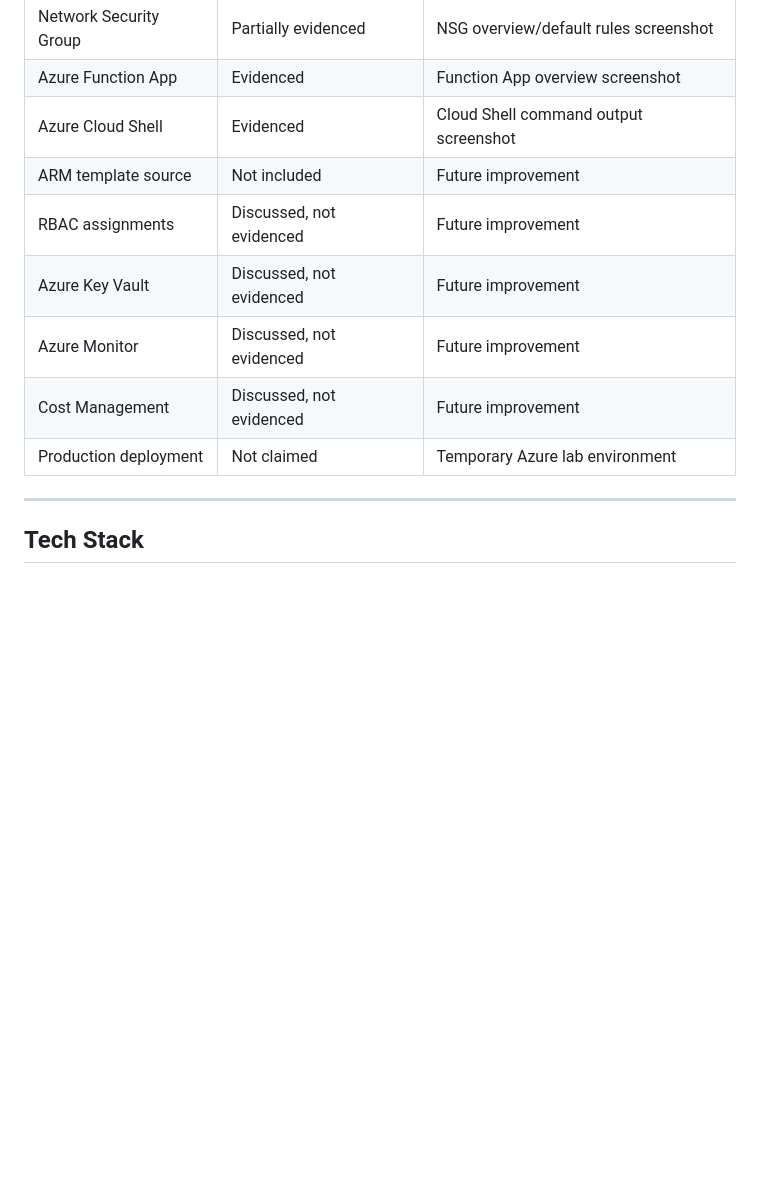
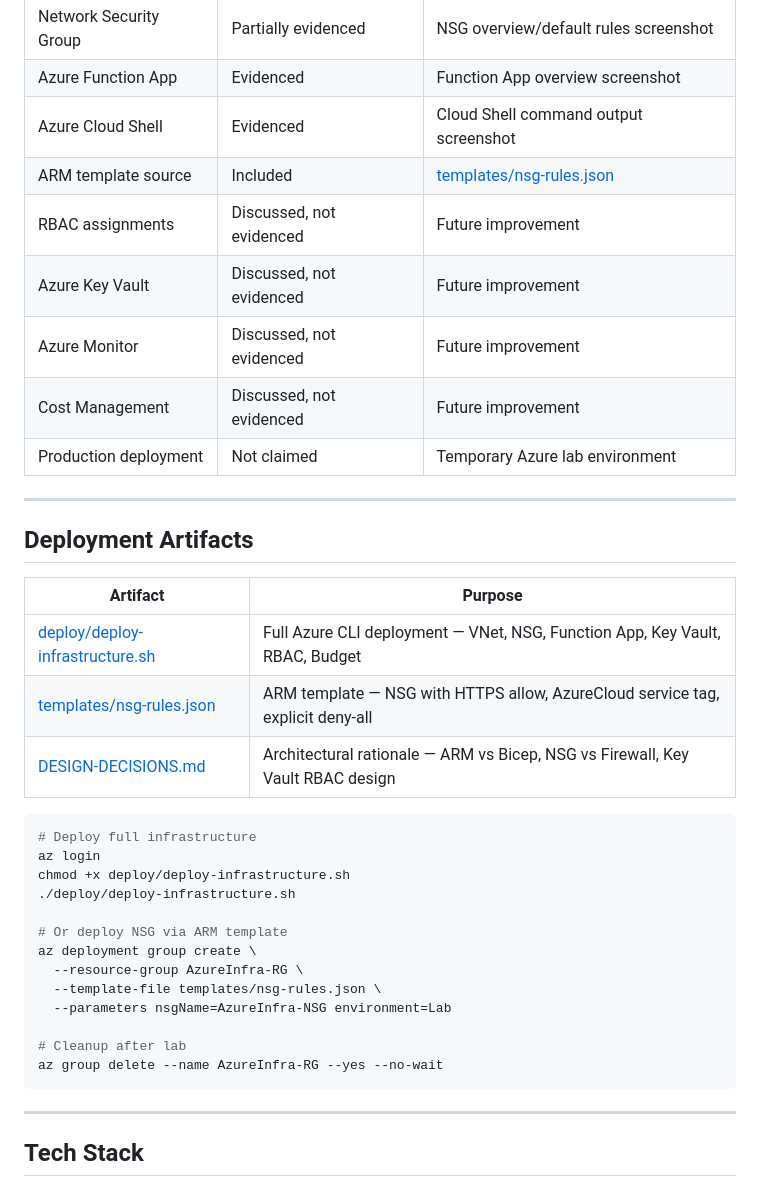
Before and after one commit to rahatislamanik-spec/Azure-Cloud-Infrastructure-Automation, a Markdown page: README.md, the part around the change. GitHub-like rendering; blank space fills up the shorter version.

Commit message:
docs: add deployment artifacts section, update evidence table

````diff
--- a/README.md
+++ b/README.md
@@ -90,12 +90,38 @@ Least-privilege access is documented as the target security principle. Additiona
 | Network Security Group | Partially evidenced | NSG overview/default rules screenshot |
 | Azure Function App | Evidenced | Function App overview screenshot |
 | Azure Cloud Shell | Evidenced | Cloud Shell command output screenshot |
-| ARM template source | Not included | Future improvement |
+| ARM template source | Included | [templates/nsg-rules.json](templates/nsg-rules.json) |
 | RBAC assignments | Discussed, not evidenced | Future improvement |
 | Azure Key Vault | Discussed, not evidenced | Future improvement |
 | Azure Monitor | Discussed, not evidenced | Future improvement |
 | Cost Management | Discussed, not evidenced | Future improvement |
 | Production deployment | Not claimed | Temporary Azure lab environment |
+
+---
+
+## Deployment Artifacts
+
+| Artifact | Purpose |
+|---|---|
+| [deploy/deploy-infrastructure.sh](deploy/deploy-infrastructure.sh) | Full Azure CLI deployment — VNet, NSG, Function App, Key Vault, RBAC, Budget |
+| [templates/nsg-rules.json](templates/nsg-rules.json) | ARM template — NSG with HTTPS allow, AzureCloud service tag, explicit deny-all |
+| [DESIGN-DECISIONS.md](DESIGN-DECISIONS.md) | Architectural rationale — ARM vs Bicep, NSG vs Firewall, Key Vault RBAC design |
+
+```bash
+# Deploy full infrastructure
+az login
+chmod +x deploy/deploy-infrastructure.sh
+./deploy/deploy-infrastructure.sh
+
+# Or deploy NSG via ARM template
+az deployment group create \
+  --resource-group AzureInfra-RG \
+  --template-file templates/nsg-rules.json \
+  --parameters nsgName=AzureInfra-NSG environment=Lab
+
+# Cleanup after lab
+az group delete --name AzureInfra-RG --yes --no-wait
+```
 
 ---
 
````
